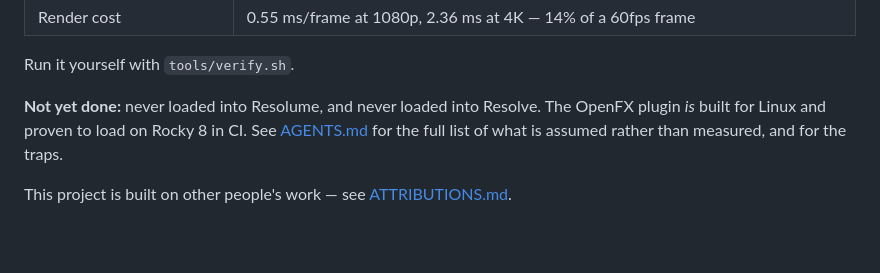
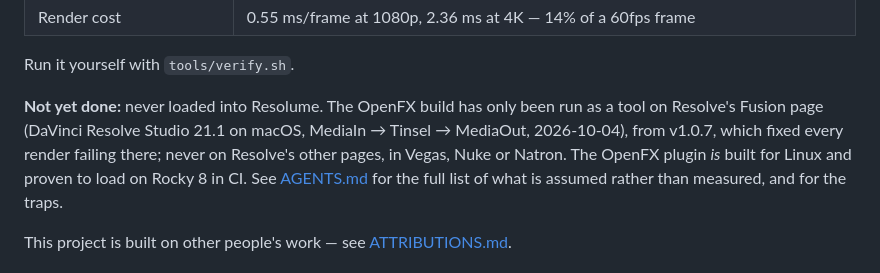
Before and after one commit to stoatworks-labs/tinsel, a Markdown page: README.md, the part around the change. Rendered like a GitHub page; blank space fills up the shorter version.

Commit message:
Docs: v1.0.7
The README's Status no longer says the OpenFX build was never loaded into
Resolve: with the frame-rate guard it renders as a tool on Resolve Studio
21.1's Fusion page (MediaIn -> Tinsel -> MediaOut, 2026-10-04), where
builds that read a clip's rate unguarded failed every frame. Resolve's
other pages, Vegas, Nuke and Natron are still untried.

Co-Authored-By: Claude Opus 5.5 <noreply@anthropic.com>

```diff
--- a/README.md
+++ b/README.md
@@ -206,7 +206,10 @@ Verified by measurement on an M4 Max, macOS 26.4:
 
 Run it yourself with `tools/verify.sh`.
 
-**Not yet done:** never loaded into Resolume, and never loaded into Resolve.
+**Not yet done:** never loaded into Resolume. The OpenFX build has only been
+run as a tool on Resolve's Fusion page (DaVinci Resolve Studio 21.1 on macOS,
+MediaIn → Tinsel → MediaOut, 2026-10-04), from v1.0.7, which fixed every render
+failing there; never on Resolve's other pages, in Vegas, Nuke or Natron.
 The OpenFX plugin *is* built for Linux and proven to load on Rocky 8 in CI. See
 [AGENTS.md](AGENTS.md) for the full list of what is assumed rather than
 measured, and for the traps.
```
